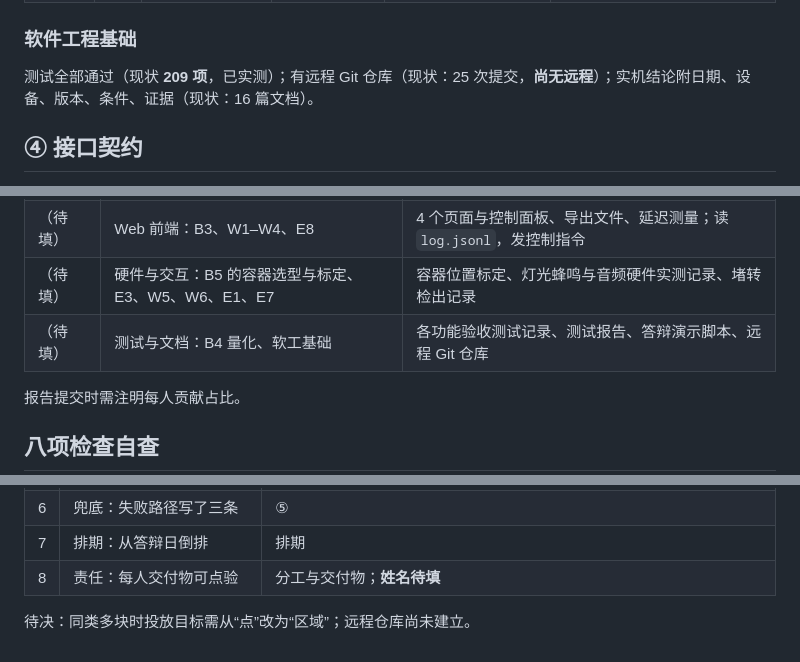
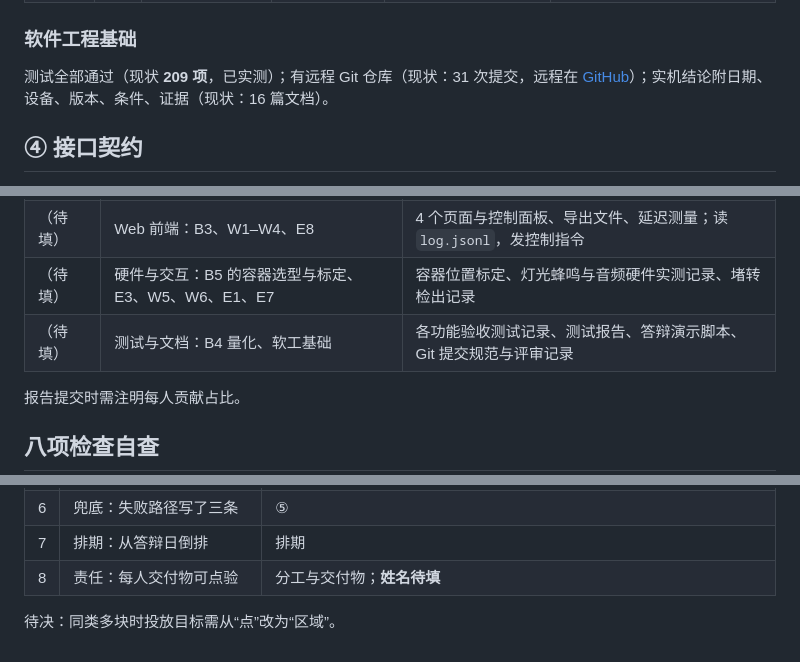
Before and after one commit to Yu-717/vision-robot-arm-sorting, a Markdown page: docs/atlas-200i-dk-a2/10-需求规格.md, 3 parts joined by grey strips. Rendered like a GitHub page.

```diff
--- a/docs/atlas-200i-dk-a2/10-需求规格.md
+++ b/docs/atlas-200i-dk-a2/10-需求规格.md
@@ -114,7 +114,7 @@
 
 ### 软件工程基础
 
-测试全部通过（现状 **209 项**，已实测）；有远程 Git 仓库（现状：25 次提交，**尚无远程**）；实机结论附日期、设备、版本、条件、证据（现状：16 篇文档）。
+测试全部通过（现状 **209 项**，已实测）；有远程 Git 仓库（现状：31 次提交，远程在 [GitHub](https://github.com/anweat/vision-robot-arm-sorting)）；实机结论附日期、设备、版本、条件、证据（现状：16 篇文档）。
 
 ## ④ 接口契约
 
@@ -201,7 +201,7 @@
 | （待填） | 感知与执行：B1、B2、B5 的投放部分、E5、E6 | 标注数据集与 `.om` 模型、标定参数、成功率记录；接口 `scene.json` |
 | （待填） | Web 前端：B3、W1–W4、E8 | 4 个页面与控制面板、导出文件、延迟测量；读 `log.jsonl`，发控制指令 |
 | （待填） | 硬件与交互：B5 的容器选型与标定、E3、W5、W6、E1、E7 | 容器位置标定、灯光蜂鸣与音频硬件实测记录、堵转检出记录 |
-| （待填） | 测试与文档：B4 量化、软工基础 | 各功能验收测试记录、测试报告、答辩演示脚本、远程 Git 仓库 |
+| （待填） | 测试与文档：B4 量化、软工基础 | 各功能验收测试记录、测试报告、答辩演示脚本、Git 提交规范与评审记录 |
 
 报告提交时需注明每人贡献占比。
 
@@ -218,4 +218,4 @@
 | 7 | 排期：从答辩日倒排 | 排期 |
 | 8 | 责任：每人交付物可点验 | 分工与交付物；**姓名待填** |
 
-待决：同类多块时投放目标需从“点”改为“区域”；远程仓库尚未建立。
+待决：同类多块时投放目标需从“点”改为“区域”。
```
Also changed, not shown: docs/atlas-200i-dk-a2/09-资产清单.md (+1 -1 lines).
